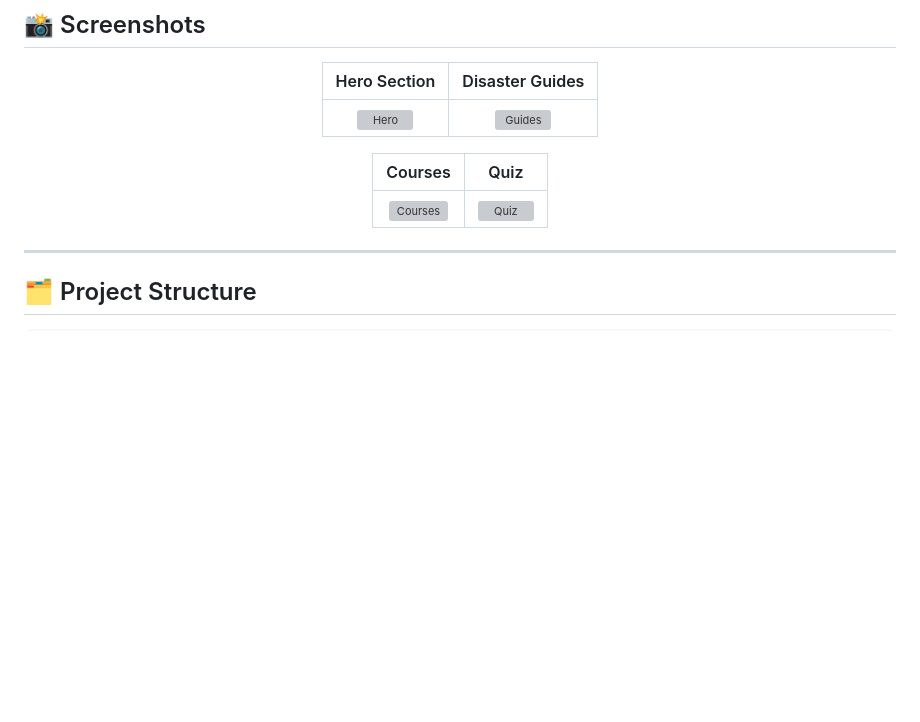
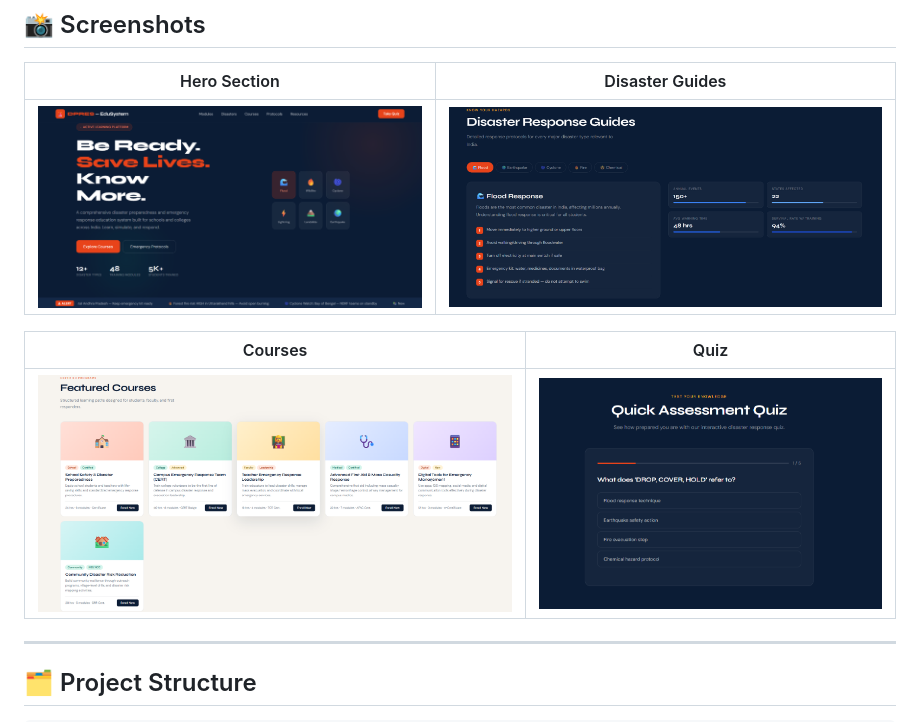
Before and after one commit to abhayraj0304-dotcom/Disaster-Preparedness-and-Response-Education-System-for-Schools-and-Colleges, a Markdown page: README.md, the part around the change. GitHub-like rendering; blank space fills up the shorter version; grey boxes are pictures that could not be loaded.

```diff
--- a/README.md
+++ b/README.md
@@ -58,11 +58,11 @@
 
 | Hero Section | Disaster Guides |
 |:---:|:---:|
-| ![Hero](screenshots/hero.png) | ![Guides](screenshots/guides.png) |
+| ![Hero](hero.png) | ![Guides](guides.png) |
 
 | Courses | Quiz |
 |:---:|:---:|
-| ![Courses](screenshots/courses.png) | ![Quiz](screenshots/quiz.png) |
+| ![Courses](courses.png) | ![Quiz](quiz.png) |
 
 </div>
 
```
